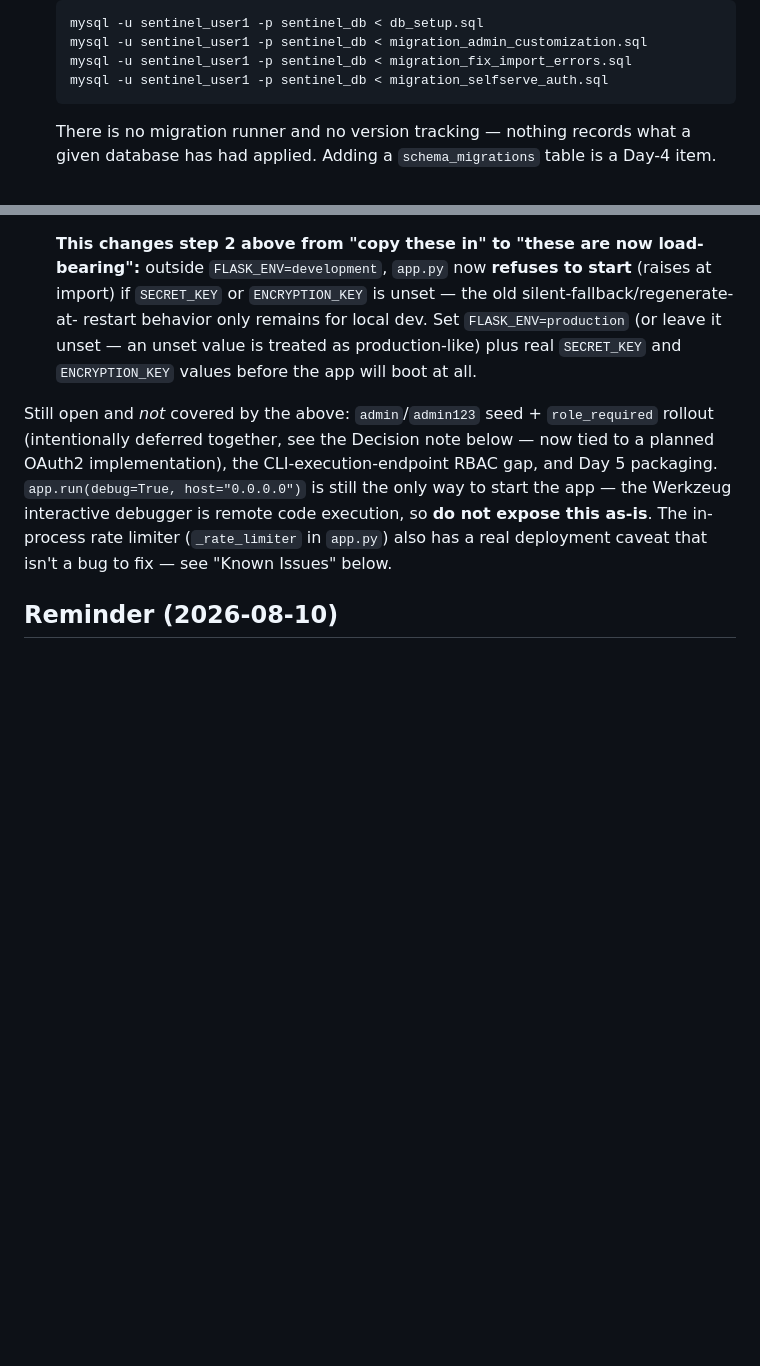
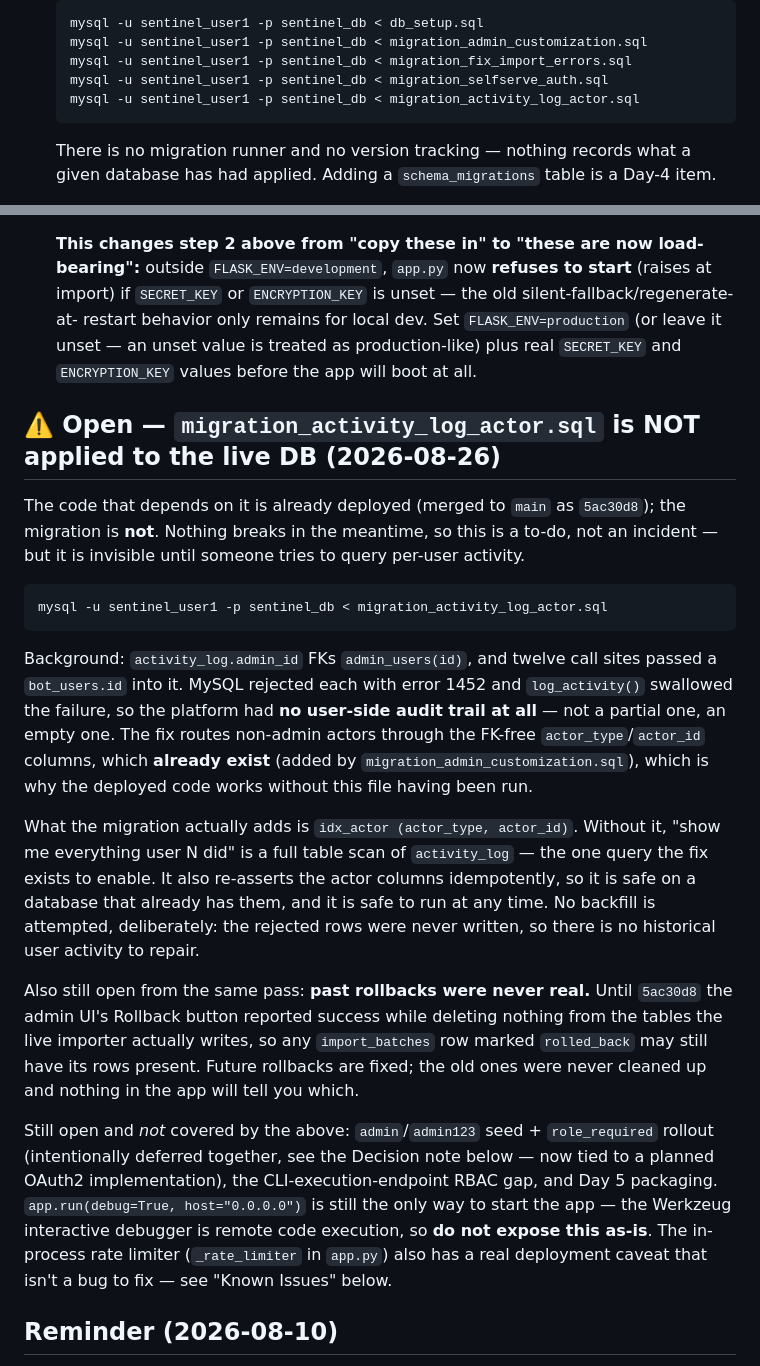
Before and after one commit to Kush69420/sentinel-platform, a Markdown page: CLAUDE.md, 2 parts joined by grey strips. Drawn GitHub-style; blank space fills up the shorter version.

Commit message:
Record the unapplied activity_log migration as an open item
migration_activity_log_actor.sql shipped with the code that depends on it
(5ac30d8) but has not been run against the live database. Nothing breaks
in the meantime — the actor columns already exist from
migration_admin_customization.sql, so the deployed code works — which is
exactly why this would otherwise stay invisible until someone tried to
query per-user activity and hit a full table scan.

Added to the schema apply order and written up as an explicit open item,
alongside the related caveat that rollbacks performed before 5ac30d8
reported success without deleting anything.

Co-Authored-By: Claude Opus 5 (1M context) <noreply@anthropic.com>

````diff
--- a/CLAUDE.md
+++ b/CLAUDE.md
@@ -17,6 +17,7 @@ Do these in order once the database server is provisioned:
    mysql -u sentinel_user1 -p sentinel_db < migration_admin_customization.sql
    mysql -u sentinel_user1 -p sentinel_db < migration_fix_import_errors.sql
    mysql -u sentinel_user1 -p sentinel_db < migration_selfserve_auth.sql
+   mysql -u sentinel_user1 -p sentinel_db < migration_activity_log_actor.sql
    ```
    There is no migration runner and no version tracking — nothing records what a given
    database has had applied. Adding a `schema_migrations` table is a Day-4 item.
@@ -52,6 +53,37 @@ Do these in order once the database server is provisioned:
    restart behavior only remains for local dev. Set `FLASK_ENV=production` (or leave it
    unset — an unset value is treated as production-like) plus real `SECRET_KEY` and
    `ENCRYPTION_KEY` values before the app will boot at all.
+
+## ⚠️ Open — `migration_activity_log_actor.sql` is NOT applied to the live DB (2026-08-26)
+
+The code that depends on it is already deployed (merged to `main` as `5ac30d8`); the
+migration is **not**. Nothing breaks in the meantime, so this is a to-do, not an
+incident — but it is invisible until someone tries to query per-user activity.
+
+```bash
+mysql -u sentinel_user1 -p sentinel_db < migration_activity_log_actor.sql
+```
+
+Background: `activity_log.admin_id` FKs `admin_users(id)`, and twelve call sites passed
+a `bot_users.id` into it. MySQL rejected each with error 1452 and `log_activity()`
+swallowed the failure, so the platform had **no user-side audit trail at all** — not a
+partial one, an empty one. The fix routes non-admin actors through the FK-free
+`actor_type`/`actor_id` columns, which **already exist** (added by
+`migration_admin_customization.sql`), which is why the deployed code works without this
+file having been run.
+
+What the migration actually adds is `idx_actor (actor_type, actor_id)`. Without it,
+"show me everything user N did" is a full table scan of `activity_log` — the one query
+the fix exists to enable. It also re-asserts the actor columns idempotently, so it is
+safe on a database that already has them, and it is safe to run at any time. No
+backfill is attempted, deliberately: the rejected rows were never written, so there is
+no historical user activity to repair.
+
+Also still open from the same pass: **past rollbacks were never real.** Until `5ac30d8`
+the admin UI's Rollback button reported success while deleting nothing from the tables
+the live importer actually writes, so any `import_batches` row marked `rolled_back` may
+still have its rows present. Future rollbacks are fixed; the old ones were never
+cleaned up and nothing in the app will tell you which.
 
 Still open and *not* covered by the above: `admin`/`admin123` seed + `role_required`
 rollout (intentionally deferred together, see the Decision note below — now tied to a
````
